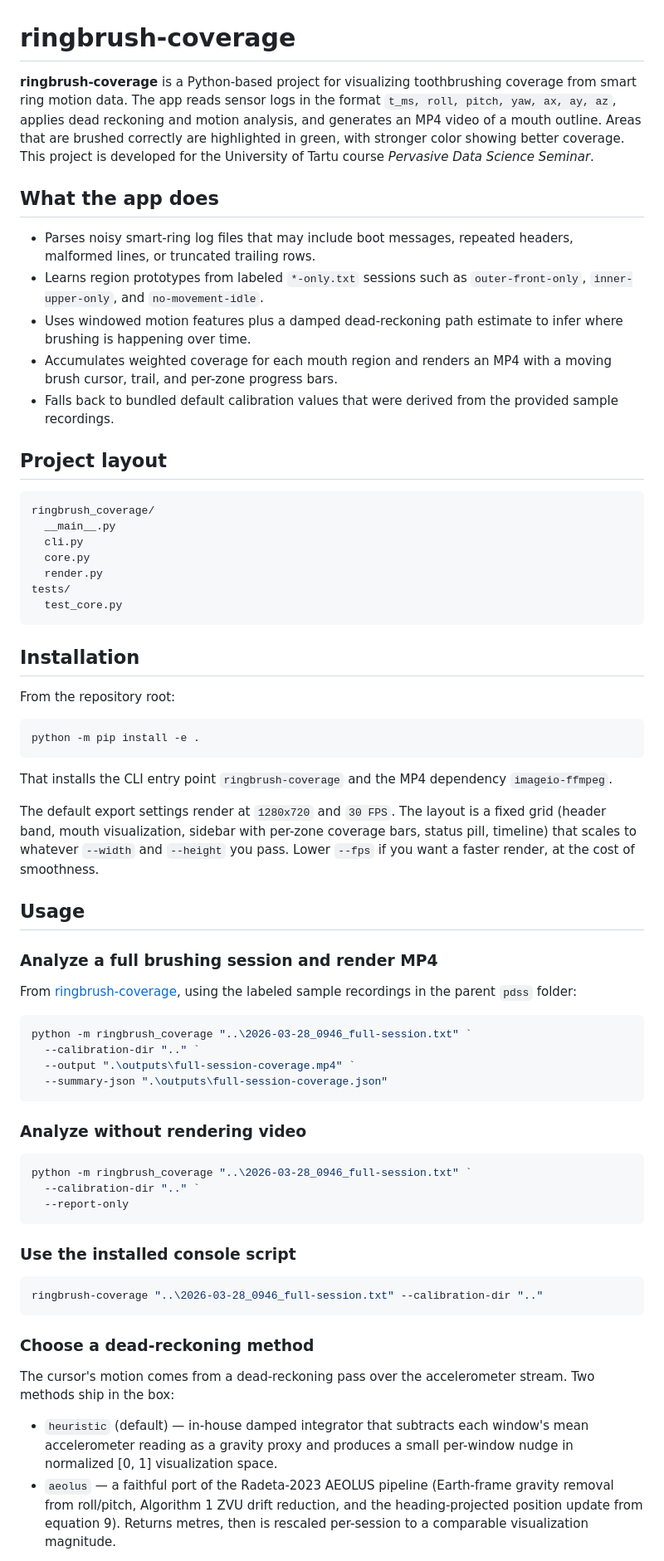
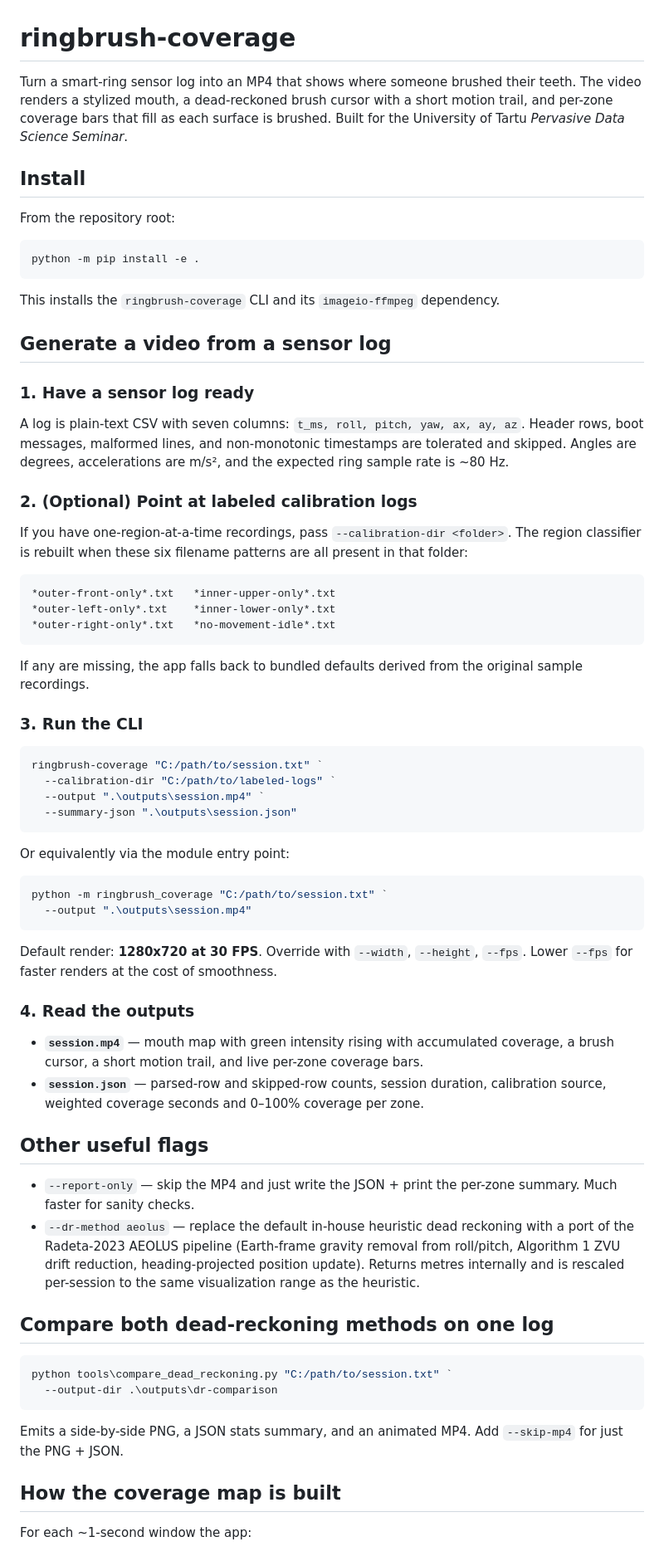
Before and after one commit to Sten-Qy-Li/ringbrush-coverage, a Markdown page: README.md, the part around one of its changes. Shown at 83% size. GitHub-like rendering.

Commit message:
Rewrite README around the video-generation workflow
Foregrounds a four-step "generate a video from a sensor log"
walkthrough, demotes the DR-method and comparison-tool details
to short follow-on sections, documents the new motion-amplitude
gate in the coverage-pipeline summary, and drops the redundant
project-layout and bullet-list sections. Final length 583 words.

Co-Authored-By: Claude Opus 4.7 <noreply@anthropic.com>

````diff
--- a/README.md
+++ b/README.md
@@ -1,28 +1,8 @@
 # ringbrush-coverage
 
-**ringbrush-coverage** is a Python-based project for visualizing toothbrushing coverage from smart ring motion data. The app reads sensor logs in the format `t_ms, roll, pitch, yaw, ax, ay, az`, applies dead reckoning and motion analysis, and generates an MP4 video of a mouth outline. Areas that are brushed correctly are highlighted in green, with stronger color showing better coverage. This project is developed for the University of Tartu course *Pervasive Data Science Seminar*.
+Turn a smart-ring sensor log into an MP4 that shows where someone brushed their teeth. The video renders a stylized mouth, a dead-reckoned brush cursor with a short motion trail, and per-zone coverage bars that fill as each surface is brushed. Built for the University of Tartu *Pervasive Data Science Seminar*.
 
-## What the app does
-
-- Parses noisy smart-ring log files that may include boot messages, repeated headers, malformed lines, or truncated trailing rows.
-- Learns region prototypes from labeled `*-only.txt` sessions such as `outer-front-only`, `inner-upper-only`, and `no-movement-idle`.
-- Uses windowed motion features plus a damped dead-reckoning path estimate to infer where brushing is happening over time.
-- Accumulates weighted coverage for each mouth region and renders an MP4 with a moving brush cursor, trail, and per-zone progress bars.
-- Falls back to bundled default calibration values that were derived from the provided sample recordings.
-
-## Project layout
-
-```text
-ringbrush_coverage/
-  __main__.py
-  cli.py
-  core.py
-  render.py
-tests/
-  test_core.py
-```
-
-## Installation
+## Install
 
 From the repository root:
 
@@ -30,47 +10,64 @@ From the repository root:
 python -m pip install -e .
 ```
 
-That installs the CLI entry point `ringbrush-coverage` and the MP4 dependency `imageio-ffmpeg`.
+This installs the `ringbrush-coverage` CLI and its `imageio-ffmpeg` dependency.
 
-The default export settings render at `1280x720` and `30 FPS`. The layout is a fixed grid (header band, mouth visualization, sidebar with per-zone coverage bars, status pill, timeline) that scales to whatever `--width` and `--height` you pass. Lower `--fps` if you want a faster render, at the cost of smoothness.
+## Generate a video from a sensor log
 
-## Usage
+### 1. Have a sensor log ready
 
-### Analyze a full brushing session and render MP4
+A log is plain-text CSV with seven columns: `t_ms, roll, pitch, yaw, ax, ay, az`. Header rows, boot messages, malformed lines, and non-monotonic timestamps are tolerated and skipped. Angles are degrees, accelerations are m/s², and the expected ring sample rate is ~80 Hz.
 
-From [ringbrush-coverage](C:/MSc-Computer-Science/Semester-2/pdss/ringbrush-coverage), using the labeled sample recordings in the parent `pdss` folder:
+### 2. (Optional) Point at labeled calibration logs
+
+If you have one-region-at-a-time recordings, pass `--calibration-dir <folder>`. The region classifier is rebuilt when these six filename patterns are all present in that folder:
+
+```
+*outer-front-only*.txt   *inner-upper-only*.txt
+*outer-left-only*.txt    *inner-lower-only*.txt
+*outer-right-only*.txt   *no-movement-idle*.txt
+```
+
+If any are missing, the app falls back to bundled defaults derived from the original sample recordings.
+
+### 3. Run the CLI
 
 ```powershell
-python -m ringbrush_coverage "..\2026-03-28_0946_full-session.txt" `
-  --calibration-dir ".." `
-  --output ".\outputs\full-session-coverage.mp4" `
-  --summary-json ".\outputs\full-session-coverage.json"
+ringbrush-coverage "C:/path/to/session.txt" `
+  --calibration-dir "C:/path/to/labeled-logs" `
+  --output ".\outputs\session.mp4" `
+  --summary-json ".\outputs\session.json"
 ```
 
-### Analyze without rendering video
+Or equivalently via the module entry point:
 
 ```powershell
-python -m ringbrush_coverage "..\2026-03-28_0946_full-session.txt" `
-  --calibration-dir ".." `
-  --report-only
+python -m ringbrush_coverage "C:/path/to/session.txt" `
+  --output ".\outputs\session.mp4"
 ```
 
-### Use the installed console script
+Default render: **1280x720 at 30 FPS**. Override with `--width`, `--height`, `--fps`. Lower `--fps` for faster renders at the cost of smoothness.
+
+### 4. Read the outputs
+
+- **`session.mp4`** — mouth map with green intensity rising with accumulated coverage, a brush cursor, a short motion trail, and live per-zone coverage bars.
+- **`session.json`** — parsed-row and skipped-row counts, session duration, calibration source, weighted coverage seconds and 0–100% coverage per zone.
+
+## Other useful flags
+
+- `--report-only` — skip the MP4 and just write the JSON + print the per-zone summary. Much faster for sanity checks.
+- `--dr-method aeolus` — replace the default in-house heuristic dead reckoning with a port of the Radeta-2023 AEOLUS pipeline (Earth-frame gravity removal from roll/pitch, Algorithm 1 ZVU drift reduction, heading-projected position update). Returns metres internally and is rescaled per-session to the same visualization range as the heuristic.
+
+## Compare both dead-reckoning methods on one log
 
 ```powershell
-ringbrush-coverage "..\2026-03-28_0946_full-session.txt" --calibration-dir ".."
+python tools\compare_dead_reckoning.py "C:/path/to/session.txt" `
+  --output-dir .\outputs\dr-comparison
 ```
 
-### Choose a dead-reckoning method
+Emits a side-by-side PNG, a JSON stats summary, and an animated MP4. Add `--skip-mp4` for just the PNG + JSON.
 
-The cursor's motion comes from a dead-reckoning pass over the accelerometer
-stream. Two methods ship in the box:
+## How the coverage map is built
 
-- `heuristic` (default) — in-house damped integrator that subtracts each window's
-  mean accelerometer reading as a gravity proxy and produces a small per-window
-  nudge in normalized [0, 1] visualization space.
-- `aeolus` — a faithful port of the Radeta-2023 AEOLUS pipeline (Earth-frame
-  gravity removal from roll/pitch, Algorithm 1 ZVU drift reduction, and the
-  heading-projected position update from equation 9). Returns metres, then is
-  rescaled per-session to a comparable visualization magnitude.
+For each ~1-second window the app:
 
````
Also changed, not shown: other parts of README.md (+8 -49 lines).
